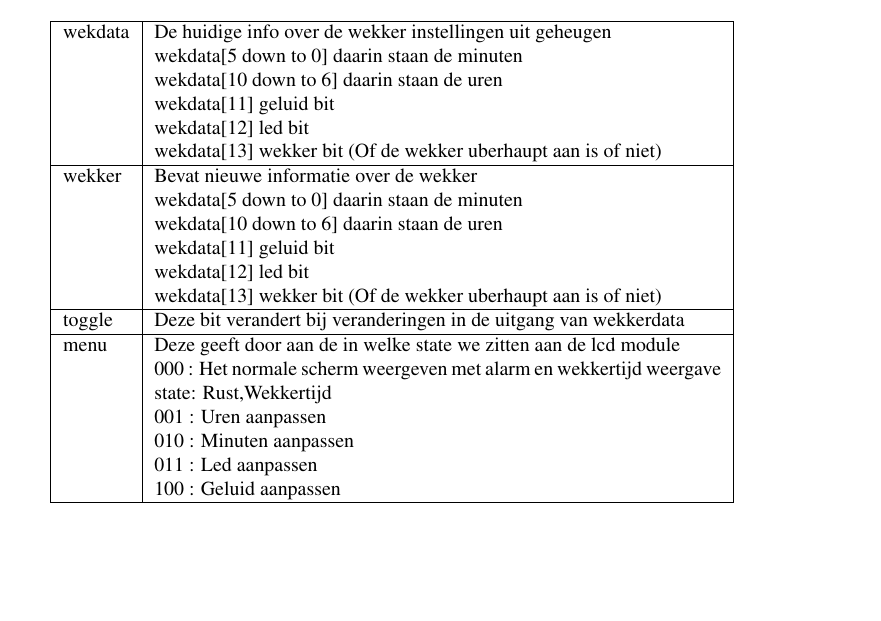
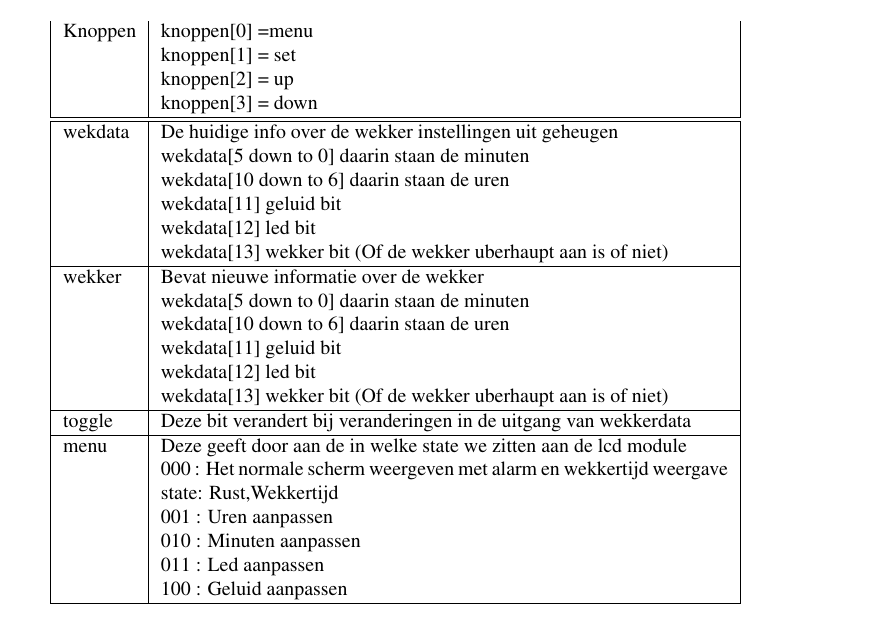
Before and after one commit to Alex-Oudsen/EPO-3, a LaTeX document (Wake-up light/Informatie per blok specificatie en states/Controller/states.tex): part of page 2 of 3, cut at the place of the change, the shorter picture padded with empty space. Compiled offline with pdfLaTeX.

Commit message:
Defineren welke knop wat is

```diff
--- a/Wake-up light/Informatie per blok specificatie en states/Controller/states.tex
+++ b/Wake-up light/Informatie per blok specificatie en states/Controller/states.tex
@@ -87,6 +87,10 @@ Rens Hamburger & 4292936 \\
  \normalsize
 \section{Ingangen en uitgangen}
 \begin{tabular}{|l|p{10cm}|}
+Knoppen & knoppen[0] =menu \newline
+knoppen[1] = set \newline
+knoppen[2] = up\newline
+knoppen[3] = down \\ \hline
 \hline
 wekdata & De huidige info over de wekker instellingen uit geheugen \newline
 wekdata[5 down to 0] daarin staan de minuten \newline
```
Also changed, not shown: Wake-up light/Informatie per blok specificatie en states/Controller/states.tex (4 more changed lines).
